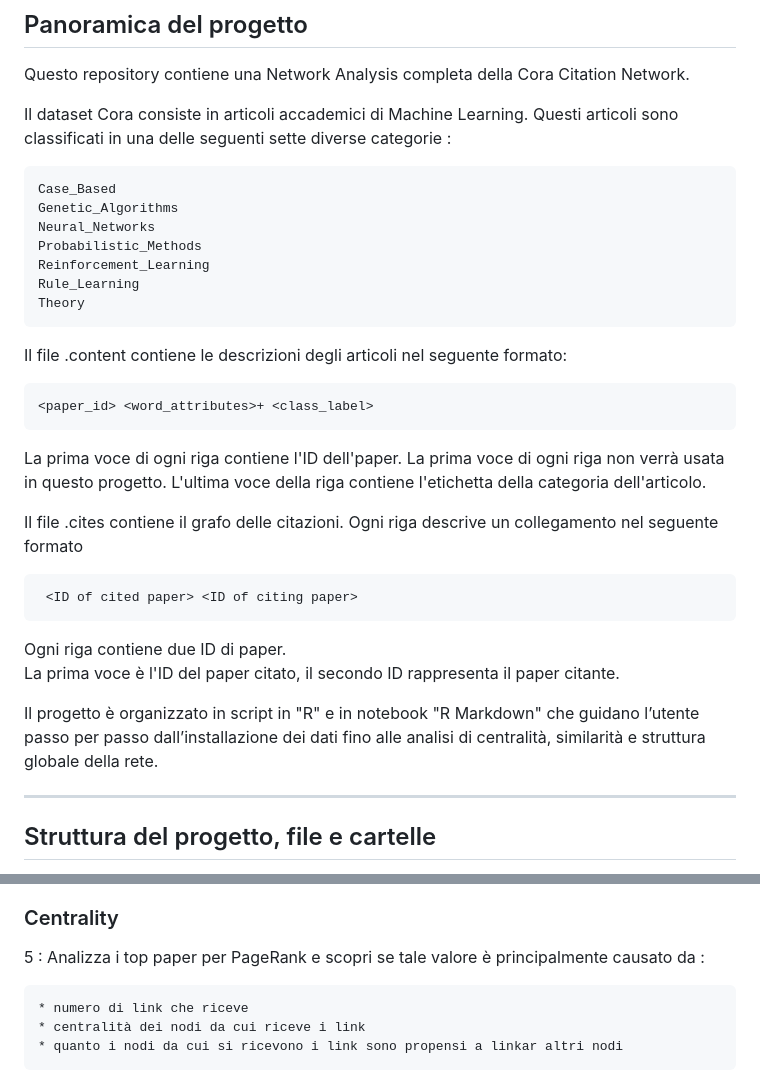
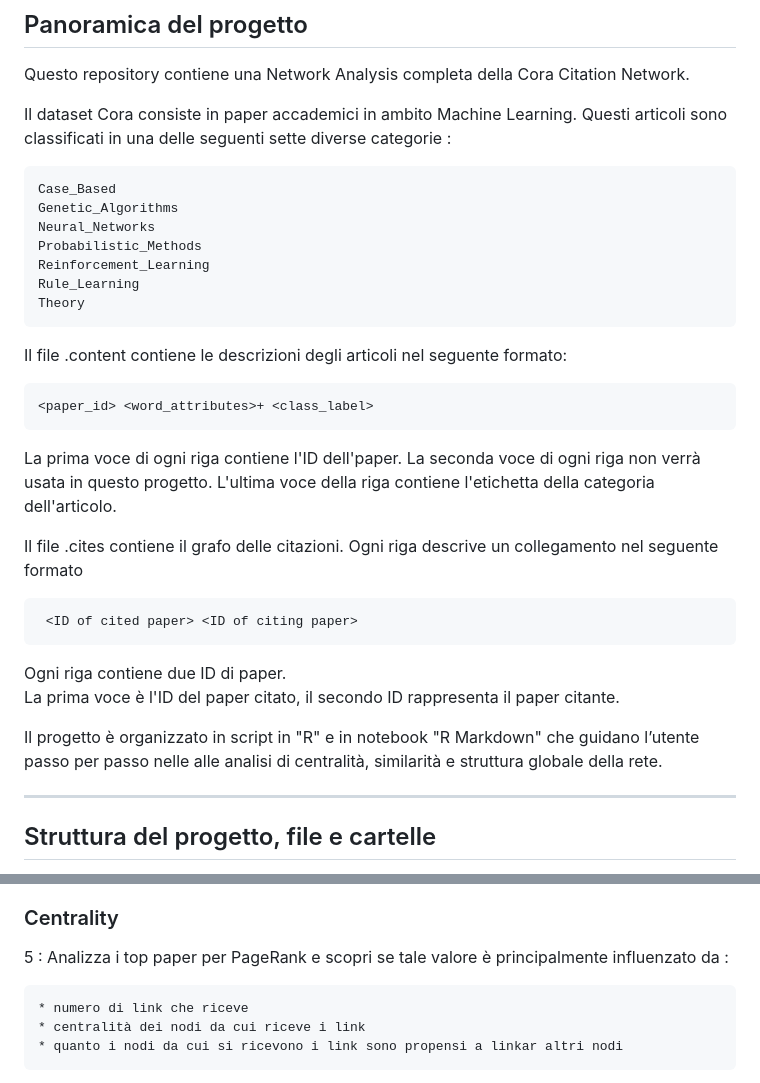
Before and after one commit to EdordoPng/cora-citation-network-analysis, a Markdown page: README.md, 2 parts joined by grey strips. GitHub-like rendering.

```diff
--- a/README.md
+++ b/README.md
@@ -4,7 +4,7 @@
 Questo repository contiene una Network Analysis completa della Cora Citation Network.
 
 
-Il dataset Cora consiste in articoli accademici di Machine Learning.
+Il dataset Cora consiste in paper accademici in ambito Machine Learning.
 Questi articoli sono classificati in una delle seguenti sette diverse categorie :
 
     Case_Based
@@ -20,7 +20,7 @@ Il file .content contiene le descrizioni degli articoli nel seguente formato:
   	<paper_id> <word_attributes>+ <class_label>
 
 La prima voce di ogni riga contiene l'ID dell'paper.
-La prima voce di ogni riga non verrà usata in questo progetto.
+La seconda voce di ogni riga non verrà usata in questo progetto.
 L'ultima voce della riga contiene l'etichetta della categoria dell'articolo.
 
 Il file .cites contiene il grafo delle citazioni. Ogni riga descrive un collegamento nel seguente formato
@@ -30,7 +30,7 @@ Il file .cites contiene il grafo delle citazioni. Ogni riga descrive un collegam
 Ogni riga contiene due ID di paper.
 La prima voce è l'ID del paper citato, il secondo ID rappresenta il paper citante.
 
-Il progetto è organizzato in script in "R" e in notebook "R Markdown" che guidano l’utente passo per passo dall’installazione dei dati fino alle analisi di centralità, similarità e struttura globale della rete.
+Il progetto è organizzato in script in "R" e in notebook "R Markdown" che guidano l’utente passo per passo nelle alle analisi di centralità, similarità e struttura globale della rete.
 
 ---
 
@@ -76,7 +76,7 @@ Il progetto è organizzato in script in "R" e in notebook "R Markdown" che guida
 
   ### Centrality
 
-  5 : Analizza i top paper per PageRank e scopri se tale valore è principalmente causato da :
+  5 : Analizza i top paper per PageRank e scopri se tale valore è principalmente influenzato da :
 
     * numero di link che riceve
     * centralità dei nodi da cui riceve i link
```
Also changed, not shown: other parts of README.md (+3 -3 lines).
